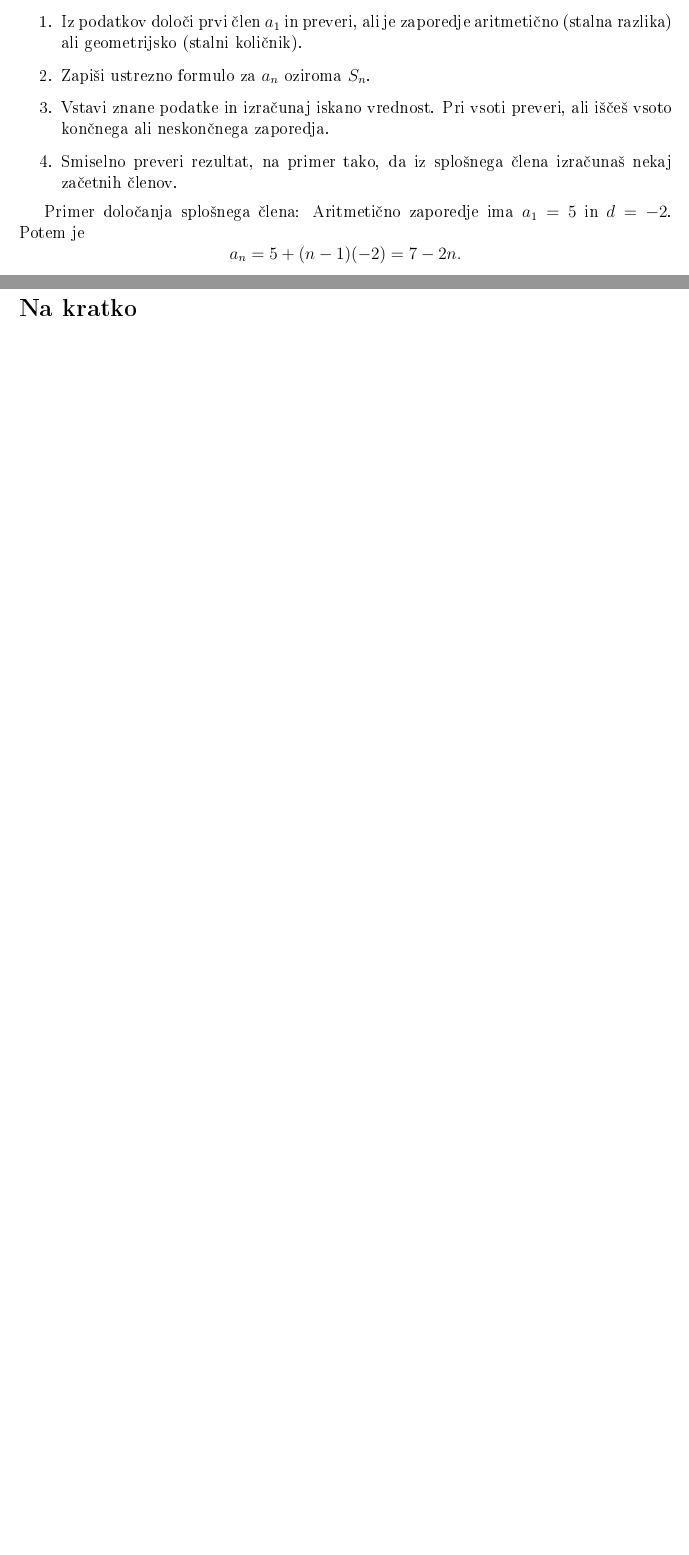
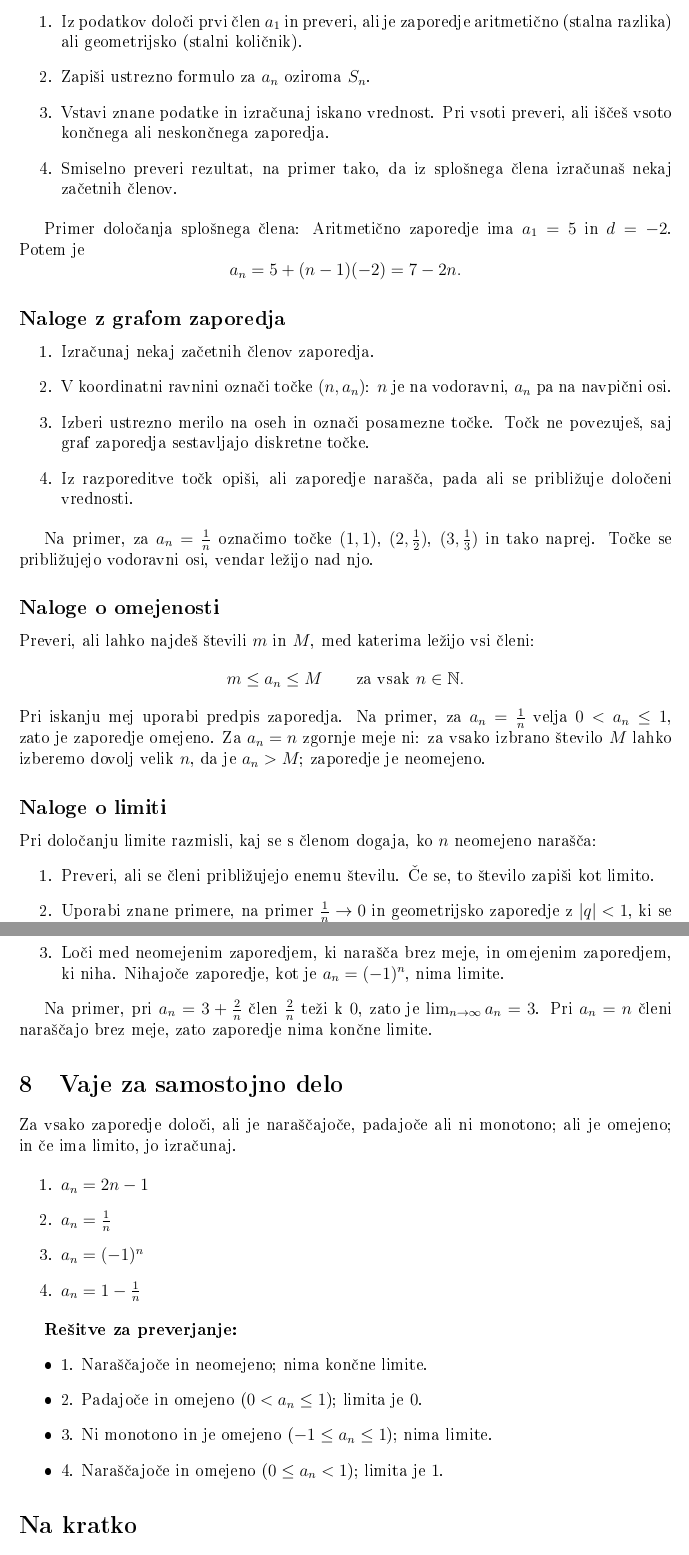
Before and after one commit to patricijamarkun/programska-oprema-pri-pouku, a LaTeX document (PREGLED-SNOVI/Zaporedja.tex): two parts of pages 3 and 4 of 4 before the commit and two parts of pages 4 and 5 of 5 after it, joined at a grey line, cut so that both start at the same text, the shorter picture padded with empty space. The pictures show the PDF file PREGLED-SNOVI/Zaporedja.pdf that the author committed with the source.

Commit message:
Expand and fix sequence study guide

```diff
--- a/PREGLED-SNOVI/Zaporedja.tex
+++ b/PREGLED-SNOVI/Zaporedja.tex
@@ -161,6 +176,55 @@ Primer določanja splošnega člena: Aritmetično zaporedje ima $a_1=5$ in $d=-2
     a_n=5+(n-1)(-2)=7-2n.
 \]
 
+\subsection*{Naloge z grafom zaporedja}
+
+\begin{enumerate}
+    \item Izračunaj nekaj začetnih členov zaporedja.
+    \item V koordinatni ravnini označi točke $(n,a_n)$: $n$ je na vodoravni, $a_n$ pa na navpični osi.
+    \item Izberi ustrezno merilo na oseh in označi posamezne točke. Točk ne povezuješ, saj graf zaporedja sestavljajo diskretne točke.
+    \item Iz razporeditve točk opiši, ali zaporedje narašča, pada ali se približuje določeni vrednosti.
+\end{enumerate}
+
+Na primer, za $a_n=\frac{1}{n}$ označimo točke $(1,1)$, $(2,\frac12)$, $(3,\frac13)$ in tako naprej. Točke se približujejo vodoravni osi, vendar ležijo nad njo.
+
+\subsection*{Naloge o omejenosti}
+
+Preveri, ali lahko najdeš števili $m$ in $M$, med katerima ležijo vsi členi:
+\[
+    m \le a_n \le M \qquad \text{za vsak } n\in\mathbb{N}.
+\]
+Pri iskanju mej uporabi predpis zaporedja. Na primer, za $a_n=\frac1n$ velja $0<a_n\le1$, zato je zaporedje omejeno. Za $a_n=n$ zgornje meje ni: za vsako izbrano število $M$ lahko izberemo dovolj velik $n$, da je $a_n>M$; zaporedje je neomejeno.
+
+\subsection*{Naloge o limiti}
+
+Pri določanju limite razmisli, kaj se s členom dogaja, ko $n$ neomejeno narašča:
+\begin{enumerate}
+    \item Preveri, ali se členi približujejo enemu številu. Če se, to število zapiši kot limito.
+    \item Uporabi znane primere, na primer $\frac1n\to0$ in geometrijsko zaporedje z $|q|<1$, ki se približuje $0$.
+    \item Loči med neomejenim zaporedjem, ki narašča brez meje, in omejenim zaporedjem, ki niha. Nihajoče zaporedje, kot je $a_n=(-1)^n$, nima limite.
+\end{enumerate}
+
+Na primer, pri $a_n=3+\frac2n$ člen $\frac2n$ teži k $0$, zato je $\lim_{n\to\infty}a_n=3$. Pri $a_n=n$ členi naraščajo brez meje, zato zaporedje nima končne limite.
+
+\section{Vaje za samostojno delo}
+
+Za vsako zaporedje določi, ali je naraščajoče, padajoče ali ni monotono; ali je omejeno; in če ima limito, jo izračunaj.
+
+\begin{enumerate}
+    \item $a_n=2n-1$
+    \item $a_n=\frac{1}{n}$
+    \item $a_n=(-1)^n$
+    \item $a_n=1-\frac{1}{n}$
+\end{enumerate}
+
+\textbf{Rešitve za preverjanje:}
+\begin{itemize}
+    \item 1. Naraščajoče in neomejeno; nima končne limite.
+    \item 2. Padajoče in omejeno ($0<a_n\le1$); limita je $0$.
+    \item 3. Ni monotono in je omejeno ($-1\le a_n\le1$); nima limite.
+    \item 4. Naraščajoče in omejeno ($0\le a_n<1$); limita je $1$.
+\end{itemize}
+
 \section*{Na kratko}
 
 \begin{itemize}
```
Also changed, not shown: PREGLED-SNOVI/Zaporedja.pdf, PREGLED-SNOVI/Zaporedja.tex (27 more changed lines), 5 other files.
